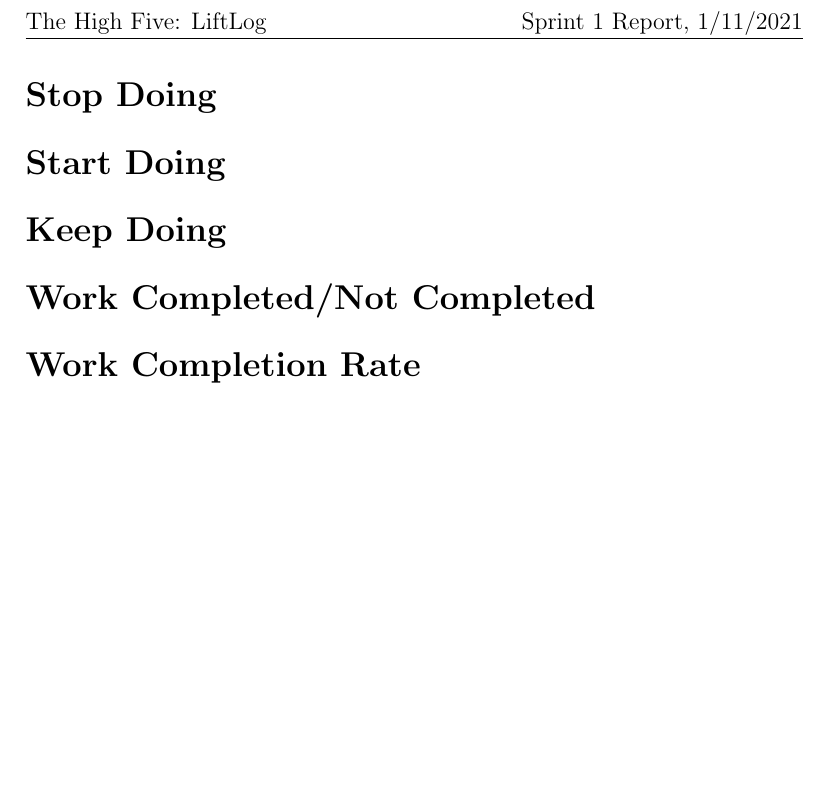
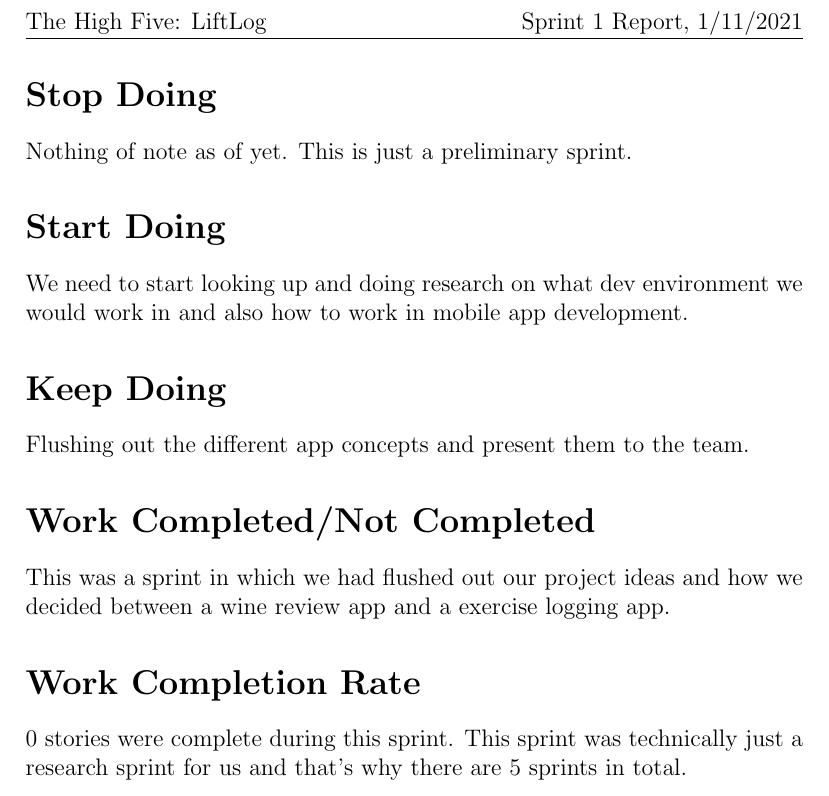
Before and after one commit to rahula00/LiftLog, a LaTeX document (documentation/reports/Sprints/Sprint1-report.tex): part of the page, cut so that both start at the same text, the shorter picture padded with empty space. Compiled offline with pdfLaTeX.

Commit message:
Sprint 1 report

```diff
--- a/documentation/reports/Sprints/Sprint1-report.tex
+++ b/documentation/reports/Sprints/Sprint1-report.tex
@@ -10,8 +10,13 @@
 \rhead{Sprint 1 Report, 1/11/2021}
 \begin{document}
 	\section*{Stop Doing}
+	Nothing of note as of yet. This is just a preliminary sprint.
 	\section*{Start Doing}
+	We need to start looking up and doing research on what dev environment we would work in and also how to work in mobile app development.
 	\section*{Keep Doing}
+	Flushing out the different app concepts and present them to the team.
 	\section*{Work Completed/Not Completed}
+	This was a sprint in which we had flushed out our project ideas and how we decided between a wine review app and a exercise logging app.
 	\section*{Work Completion Rate}
+	0 stories were complete during this sprint. This sprint was technically just a research sprint for us and that's why there are 5 sprints in total.
 \end{document}
```
Also changed, not shown: documentation/reports/Sprints/Sprint1-report.pdf.
